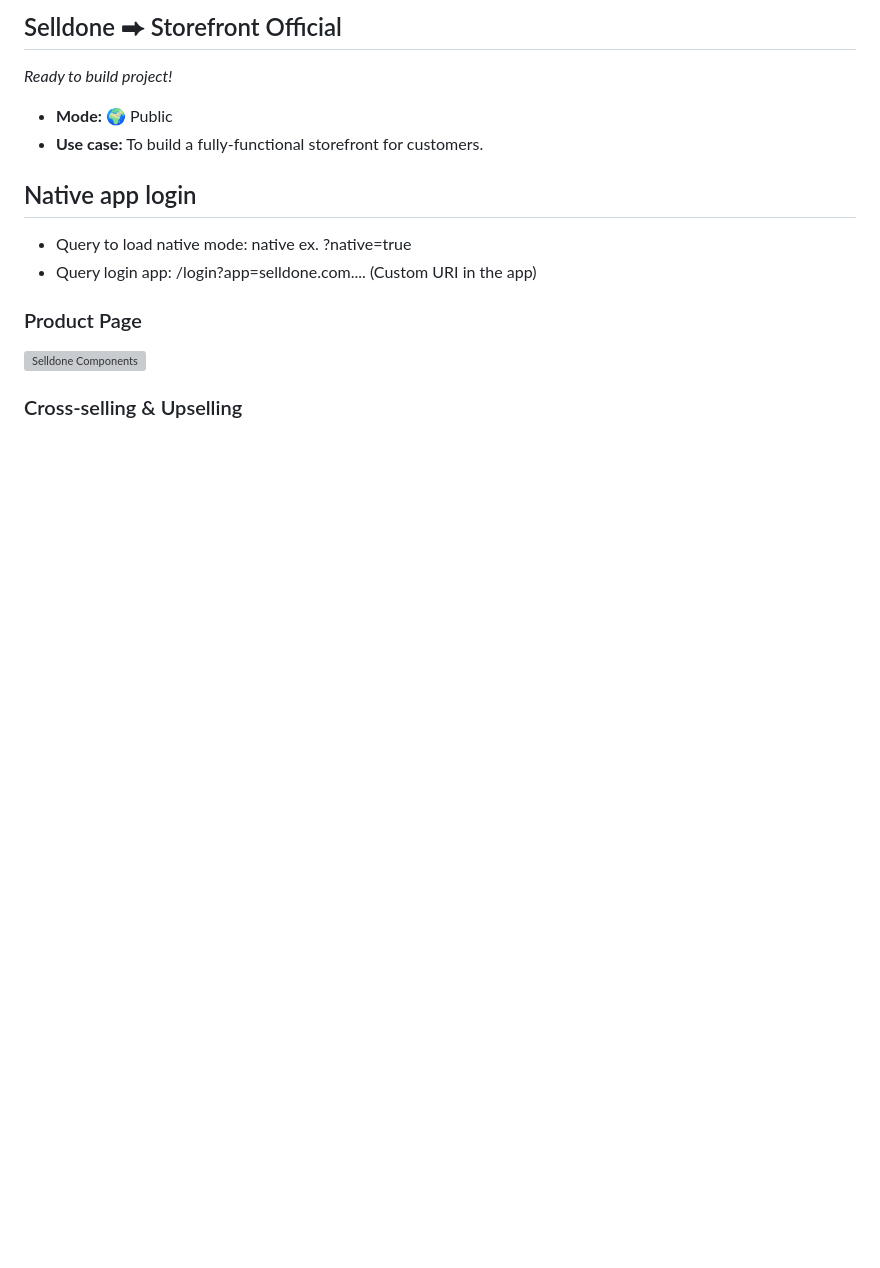
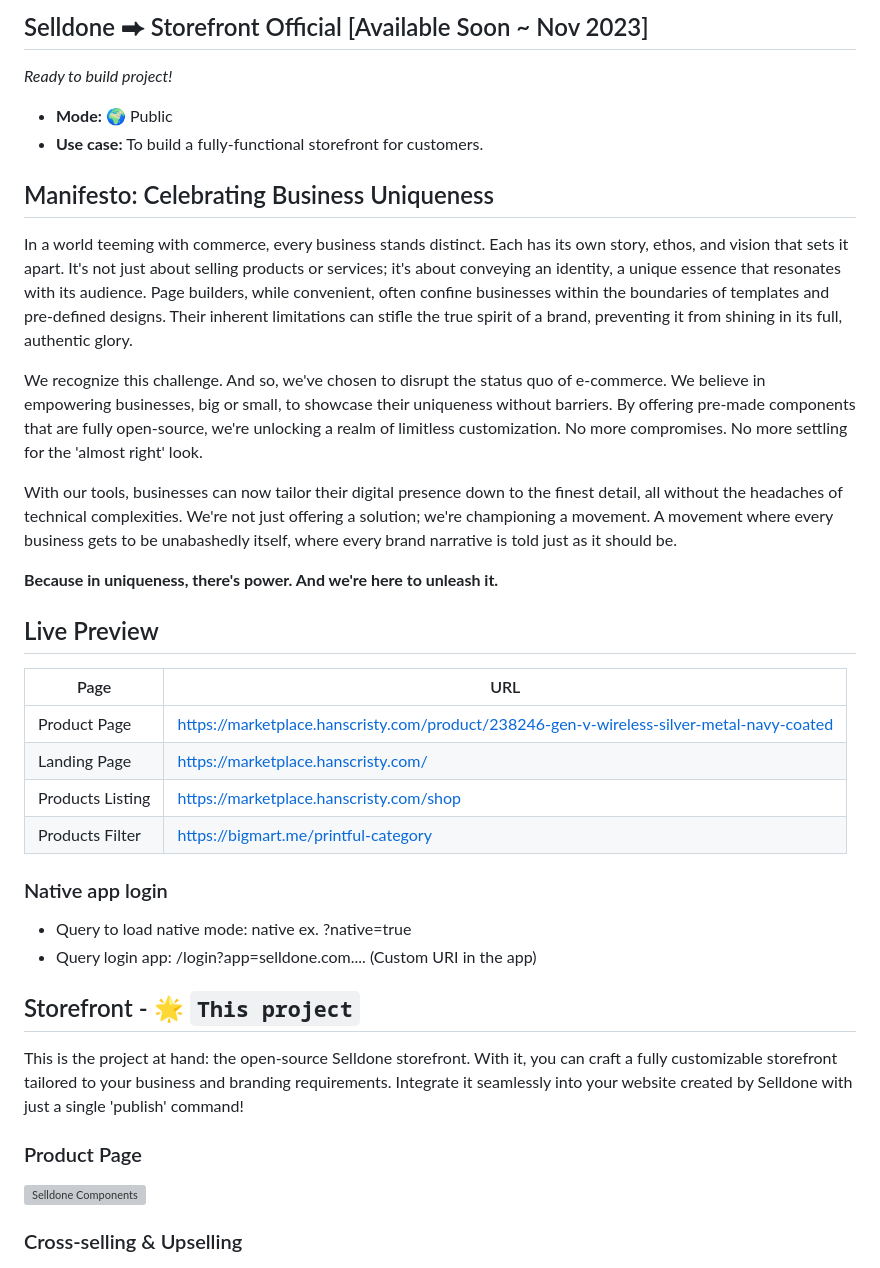
Before and after one commit to selldone-custom-layouts/official-pralino, a Markdown page: readme.md, the part around one of its changes. GitHub-like rendering; blank space fills up the shorter version; grey boxes are pictures that could not be loaded.

Commit message:
SDK
Step 25

```diff
--- a/readme.md
+++ b/readme.md
@@ -1,15 +1,39 @@
-## Selldone ⮕ Storefront Official
+## Selldone ⮕ Storefront Official [Available Soon ~ Nov 2023]
 _Ready to build project!_
 
 
 * **Mode:** 🌍 Public
 * **Use case:** To build a fully-functional storefront for customers.
 
+## Manifesto: Celebrating Business Uniqueness
+
+In a world teeming with commerce, every business stands distinct. Each has its own story, ethos, and vision that sets it apart. It's not just about selling products or services; it's about conveying an identity, a unique essence that resonates with its audience.
+Page builders, while convenient, often confine businesses within the boundaries of templates and pre-defined designs. Their inherent limitations can stifle the true spirit of a brand, preventing it from shining in its full, authentic glory.
+
+We recognize this challenge. And so, we've chosen to disrupt the status quo of e-commerce. We believe in empowering businesses, big or small, to showcase their uniqueness without barriers. By offering pre-made components that are fully open-source, we're unlocking a realm of limitless customization. No more compromises. No more settling for the 'almost right' look.
+
+With our tools, businesses can now tailor their digital presence down to the finest detail, all without the headaches of technical complexities. We're not just offering a solution; we're championing a movement. A movement where every business gets to be unabashedly itself, where every brand narrative is told just as it should be.
+
+**Because in uniqueness, there's power. And we're here to unleash it.**
+
+## Live Preview
+
+| Page             | URL                                                                                       |
+|------------------|-------------------------------------------------------------------------------------------|
+| Product Page     | https://marketplace.hanscristy.com/product/238246-gen-v-wireless-silver-metal-navy-coated |
+| Landing Page     | https://marketplace.hanscristy.com/                                                       |
+| Products Listing | https://marketplace.hanscristy.com/shop                                                   |
+| Products Filter  | https://bigmart.me/printful-category                                                      |
 
 
-## Native app login
+
+
+### Native app login
 * Query to load native mode: native   ex. ?native=true
 * Query login app: /login?app=selldone.com.... (Custom URI in the app)
+
+## Storefront - 🌟 `This project`
+This is the project at hand: the open-source Selldone storefront. With it, you can craft a fully customizable storefront tailored to your business and branding requirements. Integrate it seamlessly into your website created by Selldone with just a single 'publish' command!
 
 ### Product Page
 ![Selldone Components](docs/images/product-page.png)
```
Also changed, not shown: other parts of readme.md (+25 -0 lines), docs/images/Backoffice-order.png (added), docs/images/backoffice-dashboard.png (added), docs/images/backoffice-orders.png (added), docs/images/backoffice-products.png (added), docs/images/backoffice-timeline.png (added).
